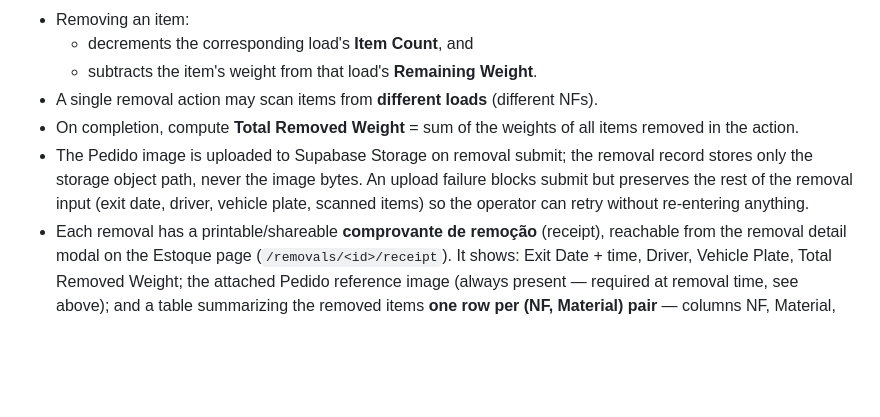
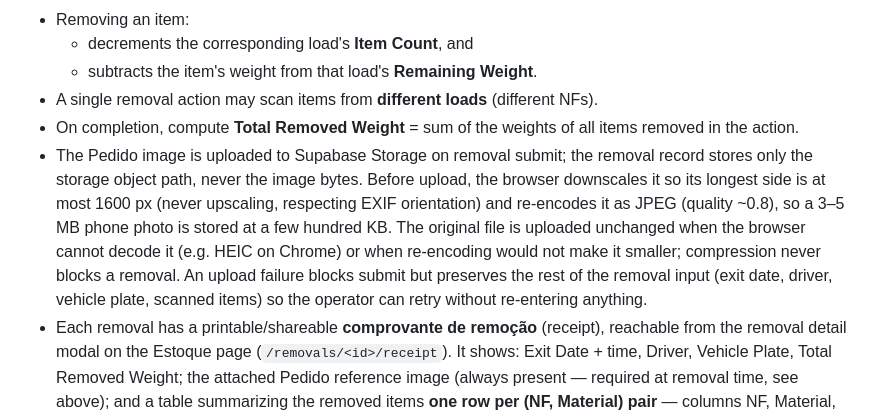
Before and after one commit to rodrigoeduardo/yard-management-system, a Markdown page: docs/specs/business-rules.md, the part around the change. Drawn GitHub-style; blank space fills up the shorter version.

Commit message:
docs(specs): document browser-side Pedido image compression
Co-Authored-By: Claude Opus 5.5 <noreply@anthropic.com>

```diff
--- a/docs/specs/business-rules.md
+++ b/docs/specs/business-rules.md
@@ -56,7 +56,7 @@
   - subtracts the item's weight from that load's **Remaining Weight**.
 - A single removal action may scan items from **different loads** (different NFs).
 - On completion, compute **Total Removed Weight** = sum of the weights of all items removed in the action.
-- The Pedido image is uploaded to Supabase Storage on removal submit; the removal record stores only the storage object path, never the image bytes. An upload failure blocks submit but preserves the rest of the removal input (exit date, driver, vehicle plate, scanned items) so the operator can retry without re-entering anything.
+- The Pedido image is uploaded to Supabase Storage on removal submit; the removal record stores only the storage object path, never the image bytes. Before upload, the browser downscales it so its longest side is at most 1600 px (never upscaling, respecting EXIF orientation) and re-encodes it as JPEG (quality ~0.8), so a 3–5 MB phone photo is stored at a few hundred KB. The original file is uploaded unchanged when the browser cannot decode it (e.g. HEIC on Chrome) or when re-encoding would not make it smaller; compression never blocks a removal. An upload failure blocks submit but preserves the rest of the removal input (exit date, driver, vehicle plate, scanned items) so the operator can retry without re-entering anything.
 - Each removal has a printable/shareable **comprovante de remoção** (receipt), reachable from the removal detail modal on the Estoque page (`/removals/<id>/receipt`). It shows: Exit Date + time, Driver, Vehicle Plate, Total Removed Weight; the attached Pedido reference image (always present — required at removal time, see above); and a table summarizing the removed items **one row per (NF, Material) pair** — columns NF, Material, Qtd. de itens, Peso total — instead of one row per item, to keep large removals from running to pages. Each row's weight is the exact sum of that group's item weights; the sum of all row weights equals the removal's Total Removed Weight exactly. The removal detail modal still lists individual items — only the printable receipt is summarized. No client fields — the client entity was removed (#264–#268). PT-BR text throughout; printable via the browser's print dialog.
 - **Cancelling a removal** (behind `FEATURE_REMOVAL_CANCEL`, default off — #310): an operator can reverse a removal exactly, e.g. when the wrong items were scanned or the customer's order was cancelled after the truck left. Cancellation, in one transaction:
   - stamps the removal with `cancelled_at`/`cancelled_by`;
```
